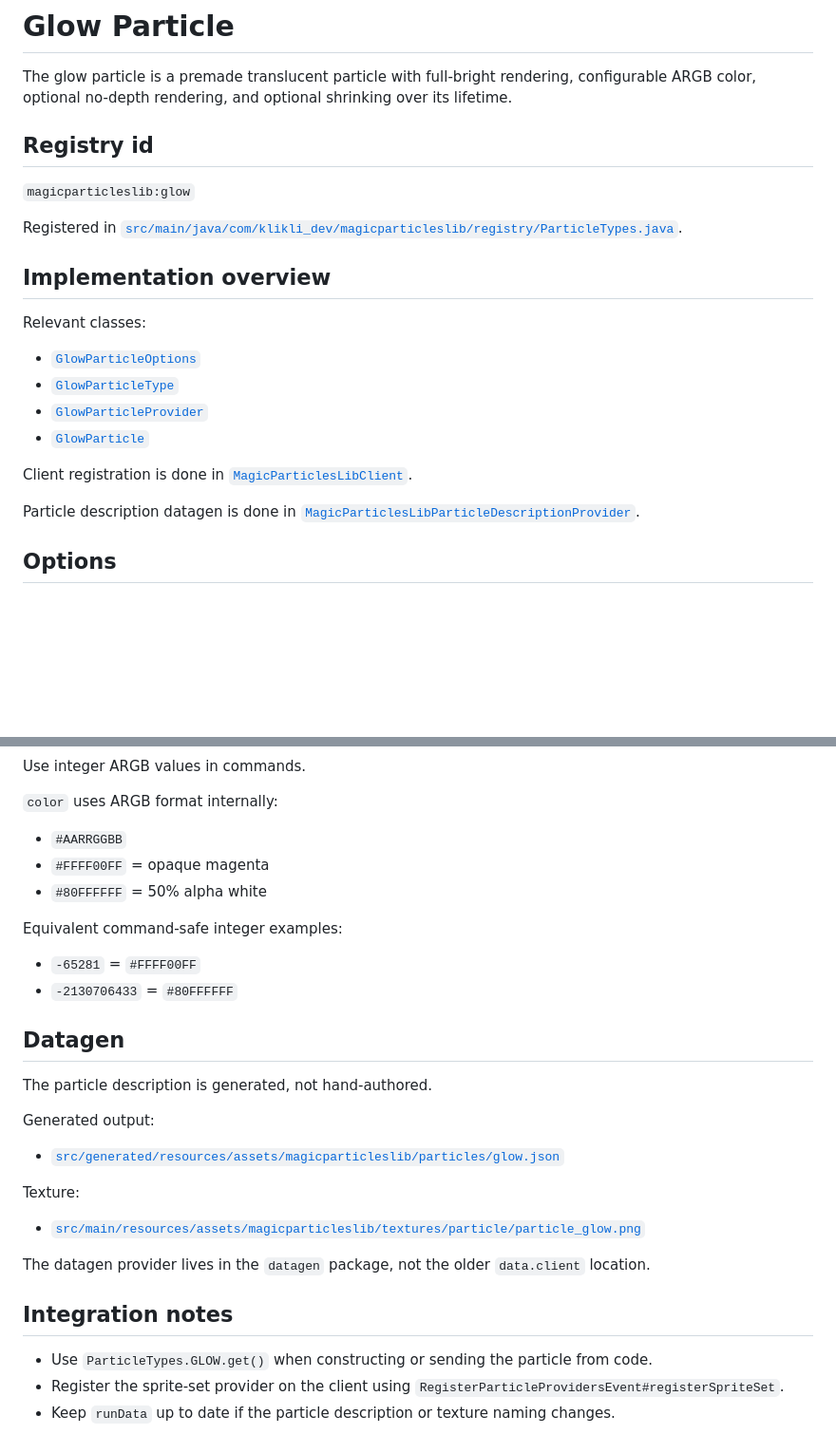
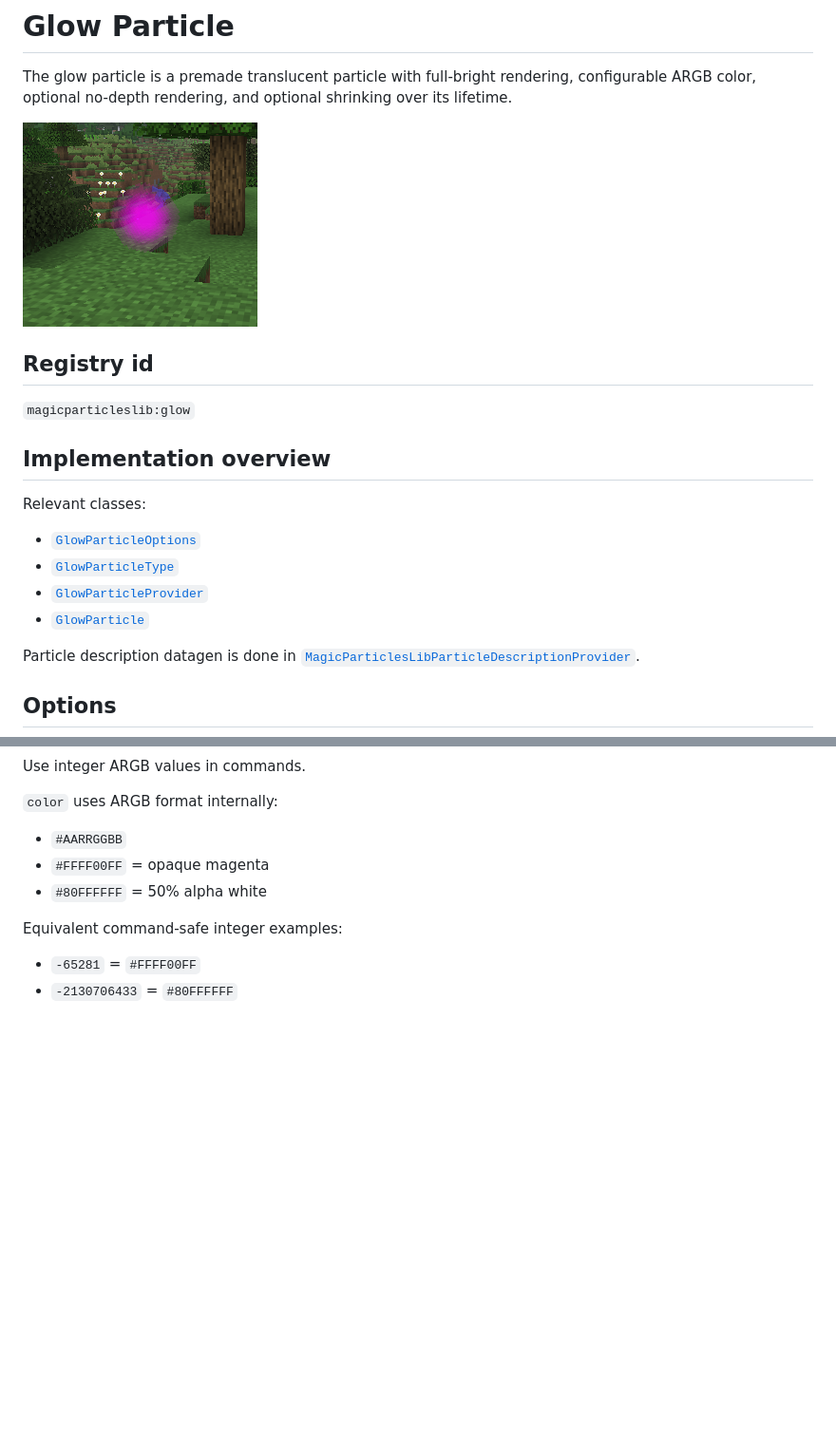
Before and after one commit to klikli-dev/magic-particles-lib, a Markdown page: docs/premade-particles/glow.md, 2 parts joined by grey strips. Shown at 95% size. GitHub-like rendering; pictures changed too: docs/premade-particles/glow.png (added); blank space fills up the shorter version.

Commit message:
docs: add screenshot

```diff
--- a/docs/premade-particles/glow.md
+++ b/docs/premade-particles/glow.md
@@ -8,11 +8,11 @@ SPDX-License-Identifier: MIT
 
 The glow particle is a premade translucent particle with full-bright rendering, configurable ARGB color, optional no-depth rendering, and optional shrinking over its lifetime.
 
+![glow.png](glow.png)
+
 ## Registry id
 
 `magicparticleslib:glow`
-
-Registered in [`src/main/java/com/klikli_dev/magicparticleslib/registry/ParticleTypes.java`](../../src/main/java/com/klikli_dev/magicparticleslib/registry/ParticleTypes.java).
 
 ## Implementation overview
 
@@ -22,8 +22,6 @@ Relevant classes:
 - [`GlowParticleType`](../../src/main/java/com/klikli_dev/magicparticleslib/premade/glow/GlowParticleType.java)
 - [`GlowParticleProvider`](../../src/main/java/com/klikli_dev/magicparticleslib/premade/glow/GlowParticleProvider.java)
 - [`GlowParticle`](../../src/main/java/com/klikli_dev/magicparticleslib/premade/glow/GlowParticle.java)
-
-Client registration is done in [`MagicParticlesLibClient`](../../src/main/java/com/klikli_dev/magicparticleslib/MagicParticlesLibClient.java).
 
 Particle description datagen is done in [`MagicParticlesLibParticleDescriptionProvider`](../../src/main/java/com/klikli_dev/magicparticleslib/datagen/MagicParticlesLibParticleDescriptionProvider.java).
 
@@ -79,23 +77,3 @@ Equivalent command-safe integer examples:
 
 - `-65281` = `#FFFF00FF`
 - `-2130706433` = `#80FFFFFF`
-
-## Datagen
-
-The particle description is generated, not hand-authored.
-
-Generated output:
-
-- [`src/generated/resources/assets/magicparticleslib/particles/glow.json`](../../src/generated/resources/assets/magicparticleslib/particles/glow.json)
-
-Texture:
-
-- [`src/main/resources/assets/magicparticleslib/textures/particle/particle_glow.png`](../../src/main/resources/assets/magicparticleslib/textures/particle/particle_glow.png)
-
-The datagen provider lives in the `datagen` package, not the older `data.client` location.
-
-## Integration notes
-
-- Use `ParticleTypes.GLOW.get()` when constructing or sending the particle from code.
-- Register the sprite-set provider on the client using `RegisterParticleProvidersEvent#registerSpriteSet`.
-- Keep `runData` up to date if the particle description or texture naming changes.
```
